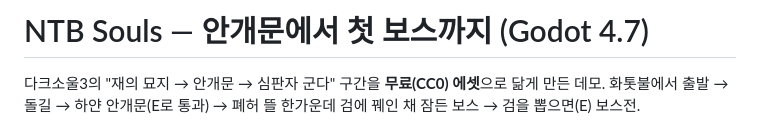
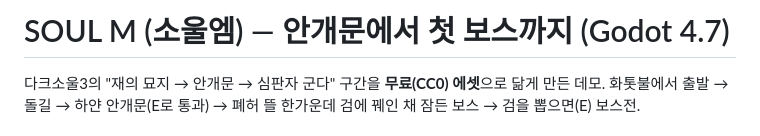
Before and after one commit to solardayz/soulm, a Markdown page: README.md, the part around the change. GitHub-like rendering.

Commit message:
docs: README 제목을 SOUL M 으로 변경
Co-Authored-By: Claude Fable 5.1 <noreply@anthropic.com>

```diff
--- a/README.md
+++ b/README.md
@@ -1,4 +1,4 @@
-# NTB Souls — 안개문에서 첫 보스까지 (Godot 4.7)
+# SOUL M (소울엠) — 안개문에서 첫 보스까지 (Godot 4.7)
 
 다크소울3의 "재의 묘지 → 안개문 → 심판자 군다" 구간을 **무료(CC0) 에셋**으로 닮게 만든 데모.
 화톳불에서 출발 → 돌길 → 하얀 안개문(E로 통과) → 폐허 뜰 한가운데 검에 꿰인 채 잠든 보스 → 검을 뽑으면(E) 보스전.
```
